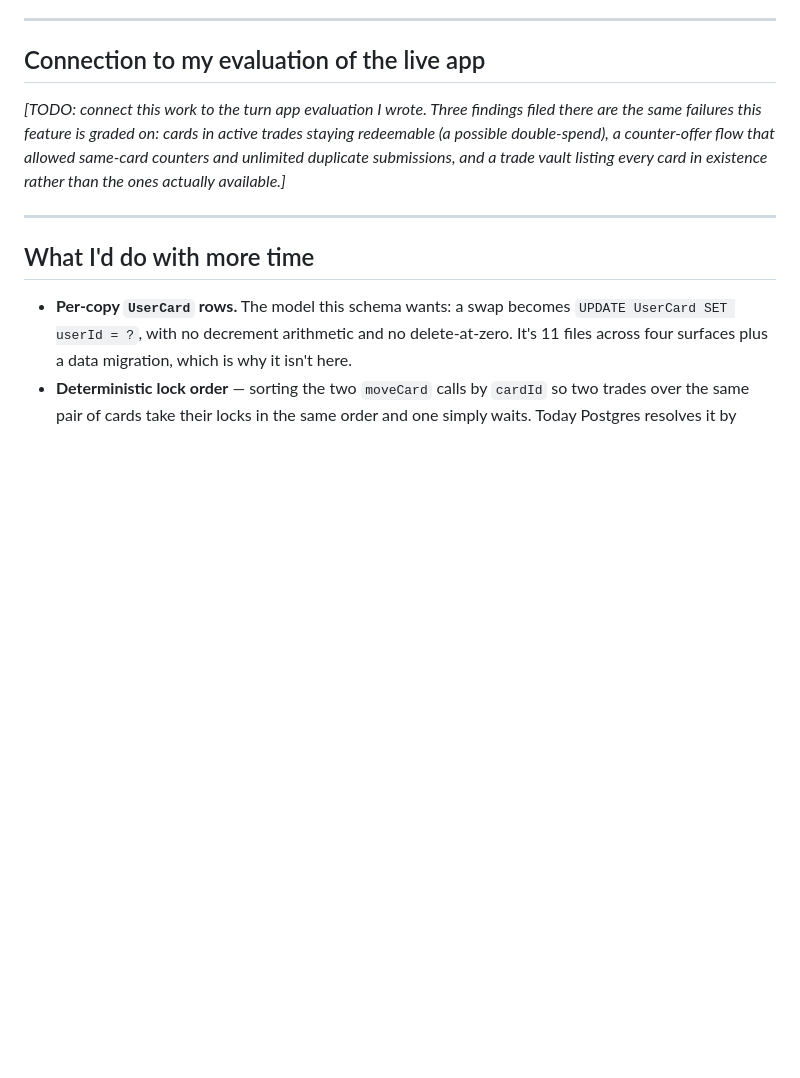
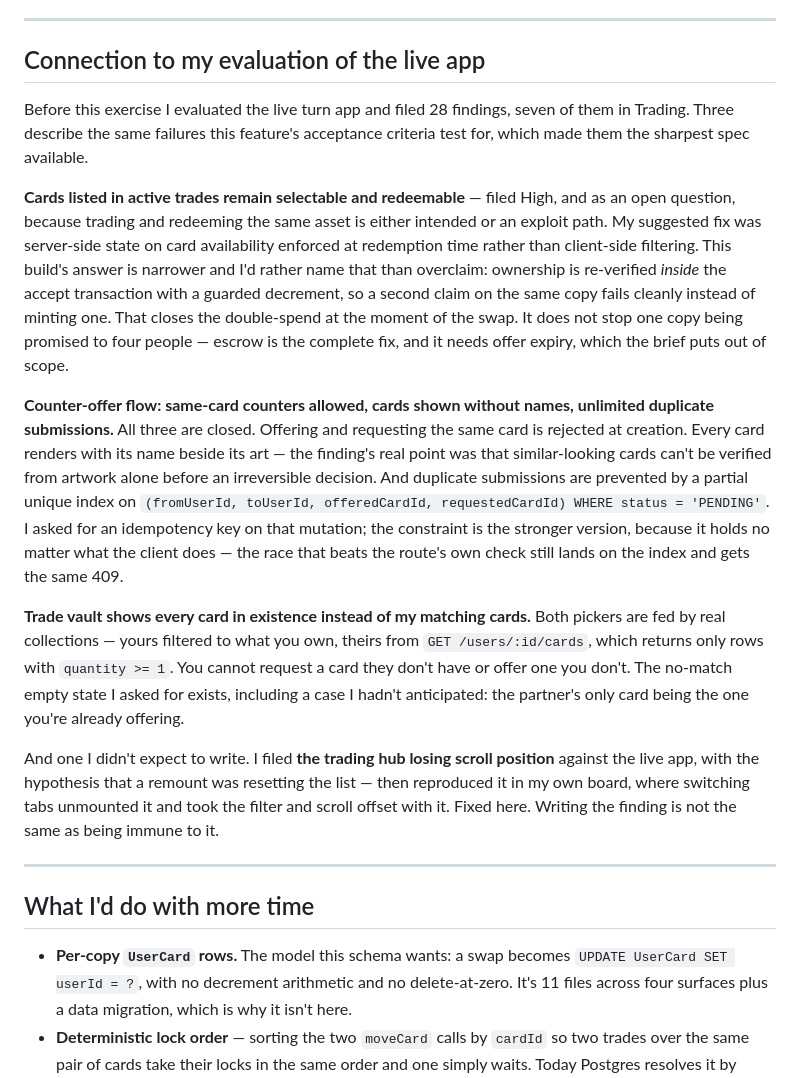
Before and after one commit to freddiecabrera/turnapp-test, a Markdown page: SOLUTION.md, the part around the change. Rendered like a GitHub page; blank space fills up the shorter version.

Commit message:
docs: connect the trading work to the app evaluation
Three of the seven Trading findings I filed against the live app describe the
same failures this feature's acceptance criteria test for, so the section walks
each one against what the build actually does — including where the answer here
is narrower than the fix I suggested, which is the double-spend case: accept-time
verification closes it at the swap, escrow would close it at the offer, and
escrow needs expiry.

The last one is the trading hub losing scroll position. I filed it against their
app and then reproduced it in my own board.

```diff
--- a/SOLUTION.md
+++ b/SOLUTION.md
@@ -141,11 +141,40 @@ which also makes a username with an underscore searchable.
 
 ## Connection to my evaluation of the live app
 
-_[TODO: connect this work to the turn app evaluation I wrote. Three findings filed there are
-the same failures this feature is graded on: cards in active trades staying redeemable (a
-possible double-spend), a counter-offer flow that allowed same-card counters and unlimited
-duplicate submissions, and a trade vault listing every card in existence rather than the ones
-actually available.]_
+Before this exercise I evaluated the live turn app and filed 28 findings, seven of them in
+Trading. Three describe the same failures this feature's acceptance criteria test for, which
+made them the sharpest spec available.
+
+**Cards listed in active trades remain selectable and redeemable** — filed High, and as an
+open question, because trading and redeeming the same asset is either intended or an exploit
+path. My suggested fix was server-side state on card availability enforced at redemption time
+rather than client-side filtering. This build's answer is narrower and I'd rather name that
+than overclaim: ownership is re-verified *inside* the accept transaction with a guarded
+decrement, so a second claim on the same copy fails cleanly instead of minting one. That
+closes the double-spend at the moment of the swap. It does not stop one copy being promised to
+four people — escrow is the complete fix, and it needs offer expiry, which the brief puts out
+of scope.
+
+**Counter-offer flow: same-card counters allowed, cards shown without names, unlimited
+duplicate submissions.** All three are closed. Offering and requesting the same card is
+rejected at creation. Every card renders with its name beside its art — the finding's real
+point was that similar-looking cards can't be verified from artwork alone before an
+irreversible decision. And duplicate submissions are prevented by a partial unique index on
+`(fromUserId, toUserId, offeredCardId, requestedCardId) WHERE status = 'PENDING'`. I asked for
+an idempotency key on that mutation; the constraint is the stronger version, because it holds
+no matter what the client does — the race that beats the route's own check still lands on the
+index and gets the same 409.
+
+**Trade vault shows every card in existence instead of my matching cards.** Both pickers are
+fed by real collections — yours filtered to what you own, theirs from `GET /users/:id/cards`,
+which returns only rows with `quantity >= 1`. You cannot request a card they don't have or
+offer one you don't. The no-match empty state I asked for exists, including a case I hadn't
+anticipated: the partner's only card being the one you're already offering.
+
+And one I didn't expect to write. I filed **the trading hub losing scroll position** against
+the live app, with the hypothesis that a remount was resetting the list — then reproduced it
+in my own board, where switching tabs unmounted it and took the filter and scroll offset with
+it. Fixed here. Writing the finding is not the same as being immune to it.
 
 ---
 
```
